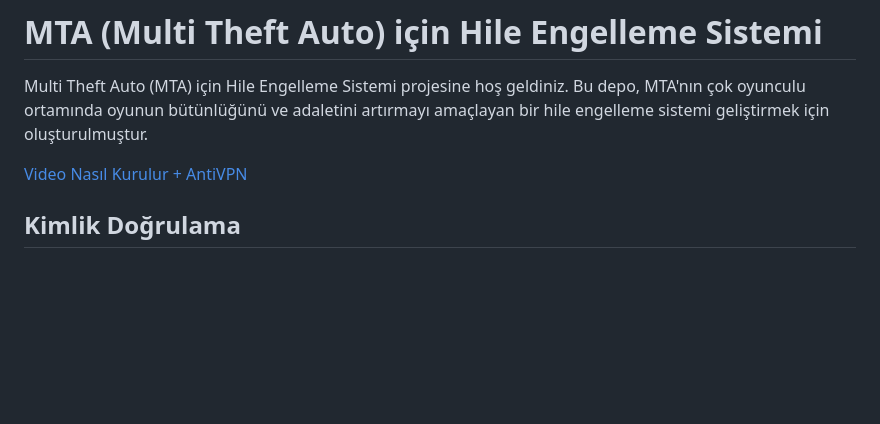
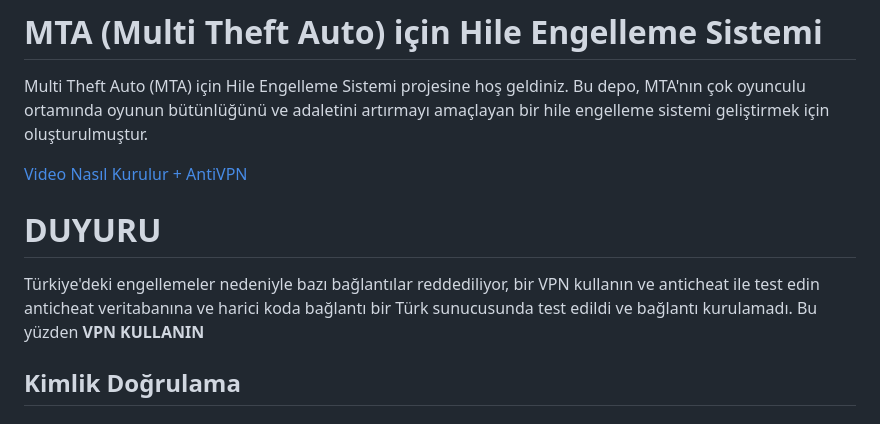
Before and after one commit to ruip005/mta_anticheat, a Markdown page: readme/tr/README.md, the part around the change. Rendered like a GitHub page; blank space fills up the shorter version.

```diff
--- a/readme/tr/README.md
+++ b/readme/tr/README.md
@@ -3,6 +3,11 @@
 Multi Theft Auto (MTA) için Hile Engelleme Sistemi projesine hoş geldiniz. Bu depo, MTA'nın çok oyunculu ortamında oyunun bütünlüğünü ve adaletini artırmayı amaçlayan bir hile engelleme sistemi geliştirmek için oluşturulmuştur.
 
 [Video Nasıl Kurulur + AntiVPN](https://youtu.be/XuNNihYl7KE)
+
+# DUYURU
+Türkiye'deki engellemeler nedeniyle bazı bağlantılar reddediliyor, bir VPN kullanın ve anticheat ile test edin
+anticheat veritabanına ve harici koda bağlantı bir Türk sunucusunda test edildi ve bağlantı kurulamadı.
+Bu yüzden **VPN KULLANIN**
 
 ## Kimlik Doğrulama
 
```
